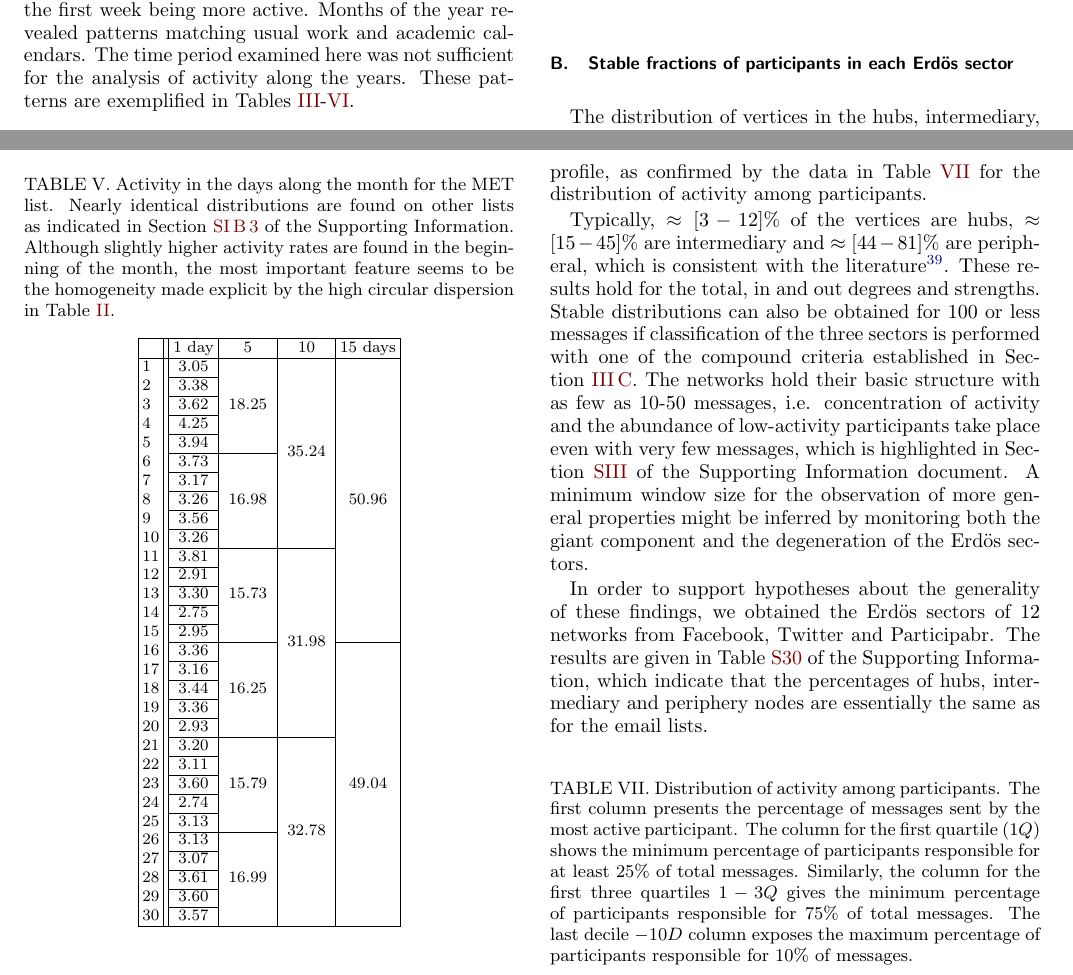
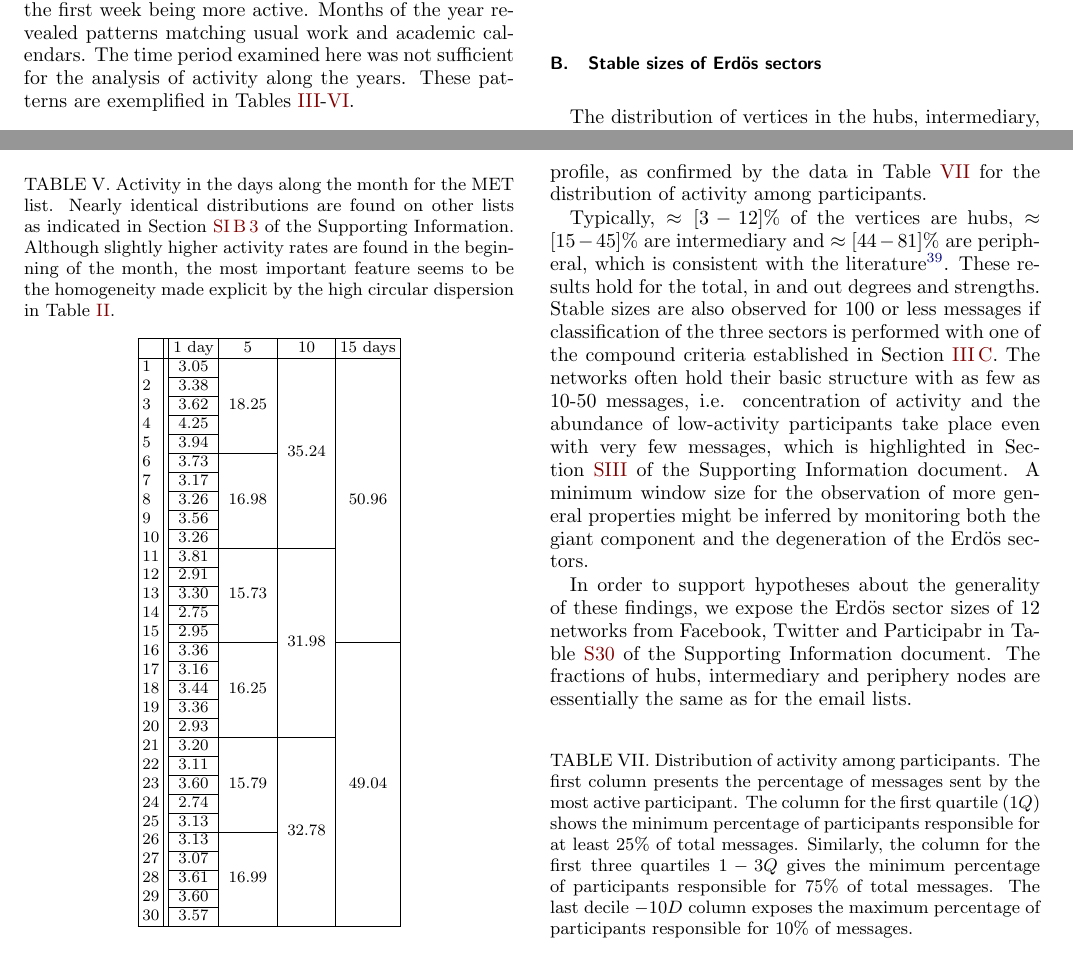
Before and after one commit to ttm/articleStabilityInteractionNetworks, a LaTeX paper (paper.tex): two parts of pages 7 and 8 of 12, joined at a grey line, cut so that both start at the same text. The pictures show the PDF file paper.pdf that the author committed with the source.

Commit message:
terminando de revisar resultados dos setores de erdos

```diff
--- a/paper.tex
+++ b/paper.tex
@@ -649,7 +649,7 @@ In these cases, the circular dispersion is maximized and the mean has little mea
 \end{table}
 
 
-\subsection{Stable fractions of participants in each Erd\"os sector}\label{subsec:pih}
+\subsection{Stable sizes of Erd\"os sectors}\label{subsec:pih}
 
 The distribution of vertices in the hubs, intermediary, periphery Erd\"os sectors is remarkably stable along time, provided that a sufficiently large sample of 200 or more messages is considered.
 Moreover, the same distribution applies to the networks of all email lists analyzed,
@@ -658,17 +658,17 @@ Activity is highly concentrated on the hubs, while a very large number of periph
 
 Typically, $\approx [3-12]\%$ of the vertices are hubs, $\approx [15-45]\%$ are intermediary and $\approx [44-81]\%$ are peripheral, which is consistent with the literature~\cite{secFree}.
 These results hold for the total, in and out degrees and strengths.
-Stable distributions can also be obtained for 100 or less messages if classification of the three sectors is performed with one of the compound criteria established in Section~\ref{sectioning}.
-The networks hold their basic structure with as few as 10-50 messages,
+Stable sizes are also observed for 100 or less messages if classification of the three sectors is performed with one of the compound criteria established in Section~\ref{sectioning}.
+The networks often hold their basic structure with as few as 10-50 messages,
 i.e. concentration of activity and the abundance of low-activity participants take place even with very few messages,
 which is highlighted in Section~\ref{si:frac} of the Supporting Information document.
 A minimum window size for the observation of more general properties might be inferred by monitoring
 both the giant component and the degeneration of the Erd\"os sectors.
 
 In order to support hypotheses about the generality of these findings,
-we obtained the Erd\"os sectors of 12 networks from Facebook, Twitter and Participabr.
-The results are given in Table~\ref{tab:secE} of the Supporting Information,
-which indicate that the percentages of hubs, intermediary and periphery nodes are essentially the same as for the email lists.
+we expose the Erd\"os sector sizes of 12 networks from Facebook, Twitter and Participabr
+in Table~\ref{tab:secE} of the Supporting Information document.
+The fractions of hubs, intermediary and periphery nodes are essentially the same as for the email lists.
 
 \begin{figure*}
 	\centering
```
Also changed, not shown: paper.pdf, paper.tex (4 more changed lines).
